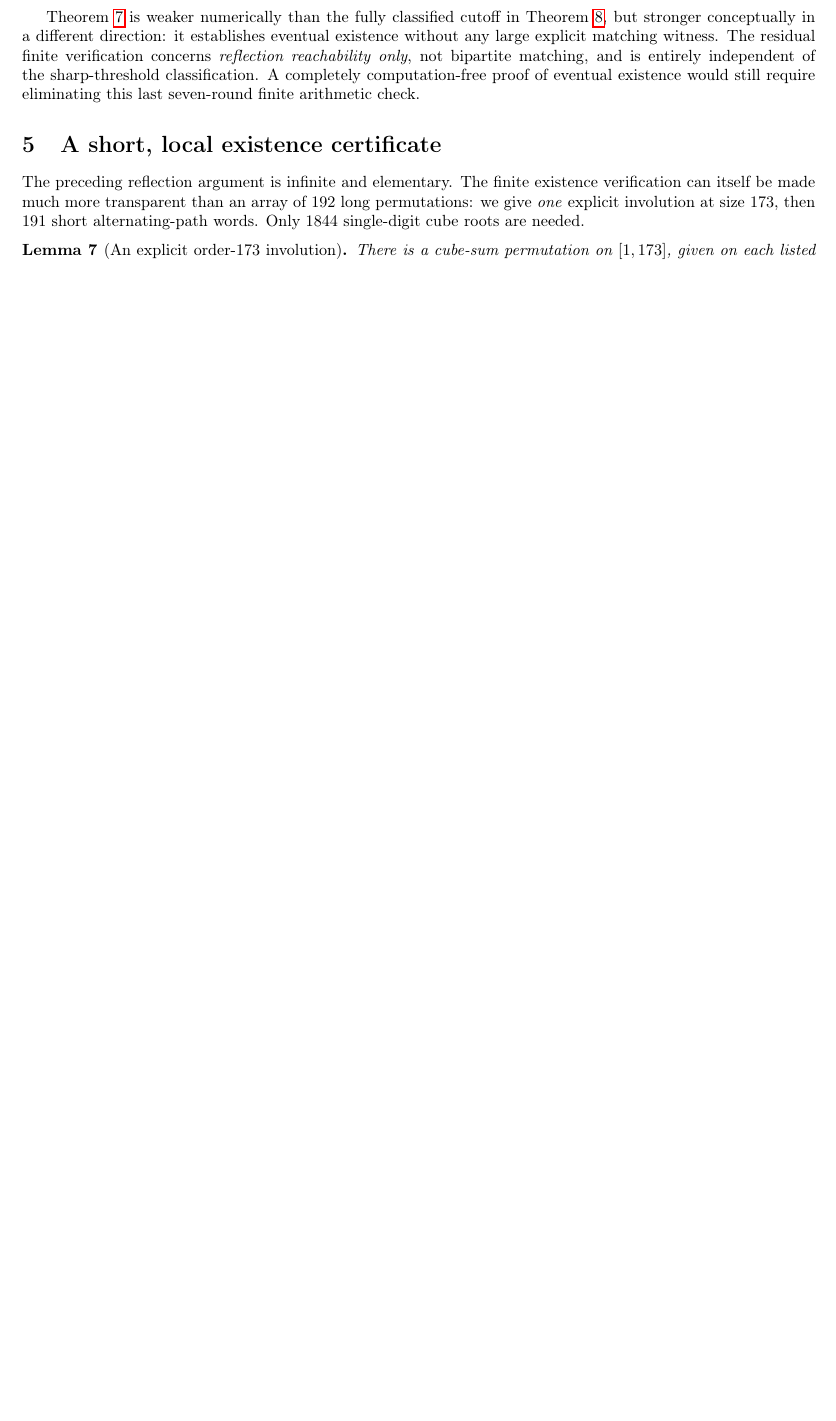
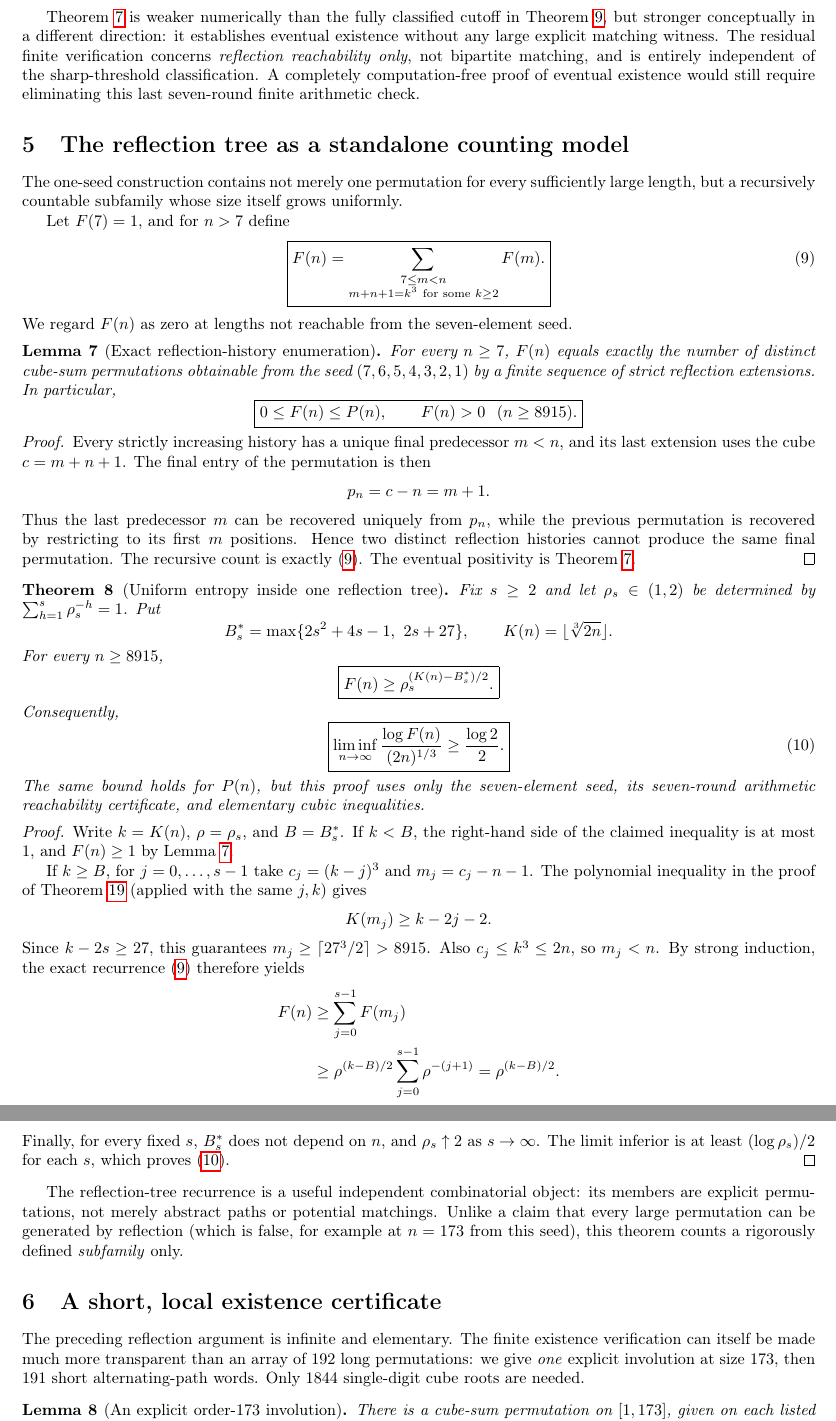
Before and after one commit to ddy314/oeis-papers, a LaTeX paper (papers/A006063/main.tex): part of page 7 of 22 before the commit and two parts of pages 7 and 8 of 23 after it, the two joined at a grey line, cut so that both start at the same text, the shorter picture padded with empty space. Compiled offline with pdfLaTeX.

Commit message:
Prove one-seed reflection path recurrence and uniform exponential cube-root entropy without sharp base matchings

```diff
--- a/papers/A006063/main.tex
+++ b/papers/A006063/main.tex
@@ -768,6 +768,141 @@ of eventual existence would still
 require eliminating this last
 seven-round finite arithmetic check.
 
+\section{The reflection tree as a standalone counting model}
+\label{sec:reflection-tree}
+
+The one-seed construction contains not merely one
+permutation for every sufficiently large length,
+but a recursively countable subfamily
+whose size itself grows uniformly.
+
+Let $F(7)=1$, and for $n>7$ define
+\begin{equation}\label{eq:reflection-tree}
+\boxed{\displaystyle
+F(n)=
+\sum_{\substack{7\le m<n\\m+n+1=k^3\ \text{for some }k\ge2}}
+F(m).}
+\end{equation}
+We regard $F(n)$ as zero at lengths not
+reachable from the seven-element seed.
+
+\begin{lemma}[Exact reflection-history enumeration]
+\label{lem:reflection-count}
+For every $n\ge7$, $F(n)$ equals exactly
+the number of distinct cube-sum permutations
+obtainable from the seed
+$(7,6,5,4,3,2,1)$ by a finite sequence
+of strict reflection extensions.
+In particular,
+\[
+\boxed{0\le F(n)\le P(n),\qquad
+F(n)>0\ \ (n\ge8915).}
+\]
+\end{lemma}
+\begin{proof}
+Every strictly increasing history has
+a unique final predecessor $m<n$,
+and its last extension uses the cube
+$c=m+n+1$. The final entry of the
+permutation is then
+\[
+p_n=c-n=m+1.
+\]
+Thus the last predecessor $m$ can be
+recovered uniquely from $p_n$, while
+the previous permutation is recovered
+by restricting to its first $m$
+positions. Hence two distinct
+reflection histories cannot produce
+the same final permutation.
+The recursive count is exactly
+\eqref{eq:reflection-tree}.
+The eventual positivity is
+Theorem~\ref{thm:single-seed}.
+\end{proof}
+
+\begin{theorem}[Uniform entropy inside one reflection tree]
+\label{thm:treeentropy}
+Fix $s\ge2$ and let $\rho_s\in(1,2)$
+be determined by
+$\sum_{h=1}^{s}\rho_s^{-h}=1$.
+Put
+\[
+B_s^\ast=\max\{2s^2+4s-1,\ 2s+27\},
+\qquad K(n)=\lfloor\sqrt[3]{2n}\rfloor.
+\]
+For every $n\ge8915$,
+\[
+\boxed{\displaystyle
+F(n)\ge\rho_s^{(K(n)-B_s^\ast)/2}.}
+\]
+Consequently,
+\begin{equation}\label{eq:tree-entropy}
+\boxed{\displaystyle
+\liminf_{n\to\infty}
+\frac{\log F(n)}{(2n)^{1/3}}
+\ge\frac{\log2}{2}.}
+\end{equation}
+The same bound holds for $P(n)$,
+but this proof uses only the
+seven-element seed, its seven-round
+arithmetic reachability certificate,
+and elementary cubic inequalities.
+\end{theorem}
+\begin{proof}
+Write $k=K(n)$, $\rho=\rho_s$,
+and $B=B_s^\ast$. If $k<B$,
+the right-hand side of the claimed
+inequality is at most $1$,
+and $F(n)\ge1$ by
+Lemma~\ref{lem:reflection-count}.
+
+If $k\ge B$, for $j=0,\ldots,s-1$
+take $c_j=(k-j)^3$ and
+$m_j=c_j-n-1$. The polynomial
+inequality in the proof of
+Theorem~\ref{thm:entropy}
+(applied with the same $j,k$)
+gives
+\[
+K(m_j)\ge k-2j-2.
+\]
+Since $k-2s\ge27$, this
+guarantees $m_j\ge
+\lceil27^3/2\rceil>8915$.
+Also $c_j\le k^3\le2n$,
+so $m_j<n$.
+By strong induction, the exact
+recurrence \eqref{eq:reflection-tree}
+therefore yields
+\[
+\begin{aligned}
+F(n)&\ge\sum_{j=0}^{s-1}F(m_j)\\
+&\ge \rho^{(k-B)/2}
+\sum_{j=0}^{s-1}\rho^{-(j+1)}
+=\rho^{(k-B)/2}.
+\end{aligned}
+\]
+Finally, for every fixed $s$,
+$B_s^\ast$ does not depend on $n$,
+and $\rho_s\uparrow2$ as $s\to\infty$.
+The limit inferior is at least
+$(\log\rho_s)/2$ for each $s$,
+which proves \eqref{eq:tree-entropy}.
+\end{proof}
+
+The reflection-tree recurrence
+is a useful independent combinatorial
+object: its members are explicit
+permutations, not merely abstract
+paths or potential matchings.
+Unlike a claim that every large
+permutation can be generated by
+reflection (which is false, for
+example at $n=173$ from this seed),
+this theorem counts a rigorously
+defined \emph{subfamily} only.
+
 \section{A short, local existence certificate}\label{sec:words}
 The preceding reflection argument is infinite and elementary.
 The finite existence verification can itself be made much more
```
